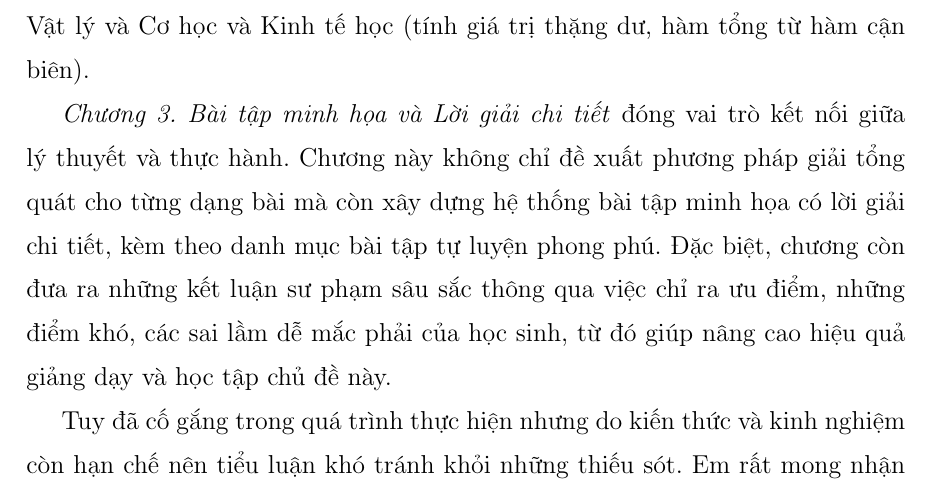
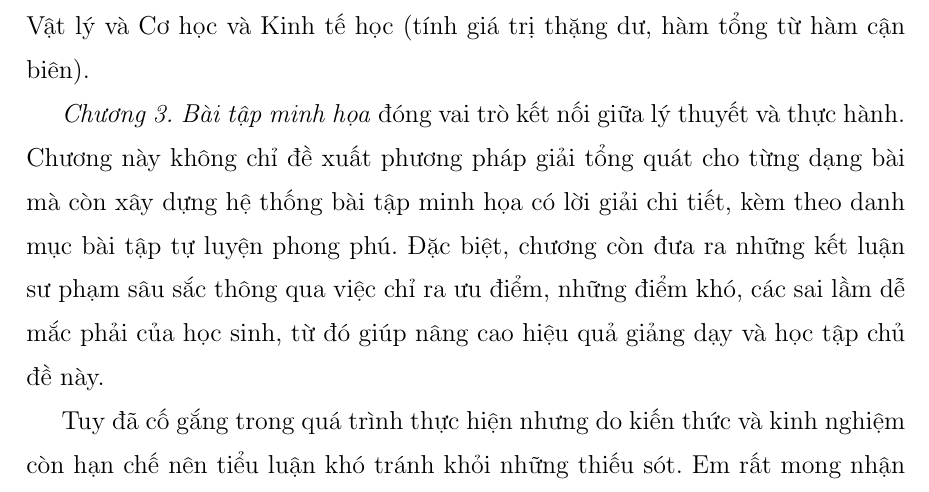
Before and after one commit to phuonglinh3585-cyber/UNG_DUNG_TP, a LaTeX book (tichphan.tex): part of page 8 of 50, cut so that both start at the same text. Compiled offline with pdfLaTeX.

Commit message:
Update tichphan.tex

```diff
--- a/tichphan.tex
+++ b/tichphan.tex
@@ -247,7 +247,7 @@ Em xin chân thành cảm ơn!
             \textit{Chương 2. Ứng dụng của tích phân trong thực tế}
           Nội dung chương trình bày các hệ thống công thức cùng các dạng toán đặc trưng thuộc ba lĩnh vực ứng dụng quan trọng: Hình học (tính diện tích hình phẳng, thể tích khối tròn xoay), Vật lý và Cơ học và Kinh tế học (tính giá trị thặng dư, hàm tổng từ hàm cận biên).
 
-             \textit{Chương 3. Bài tập minh họa và Lời giải chi tiết}
+             \textit{Chương 3. Bài tập minh họa}
         đóng vai trò kết nối giữa lý thuyết và thực hành. Chương này không chỉ đề xuất phương pháp giải tổng quát cho từng dạng bài mà còn xây dựng hệ thống bài tập minh họa có lời giải chi tiết, kèm theo danh mục bài tập tự luyện phong phú. Đặc biệt, chương còn đưa ra những kết luận sư phạm sâu sắc thông qua việc chỉ ra ưu điểm, những điểm khó, các sai lầm dễ mắc phải của học sinh, từ đó giúp nâng cao hiệu quả giảng dạy và học tập chủ đề này.
 
         Tuy đã cố gắng trong quá trình thực hiện nhưng do kiến thức và kinh nghiệm còn hạn chế nên tiểu luận khó tránh khỏi những thiếu sót. Em rất mong nhận được những ý kiến đóng góp của quý thầy cô và các bạn để nội dung tiểu luận được hoàn thiện hơn.
```
